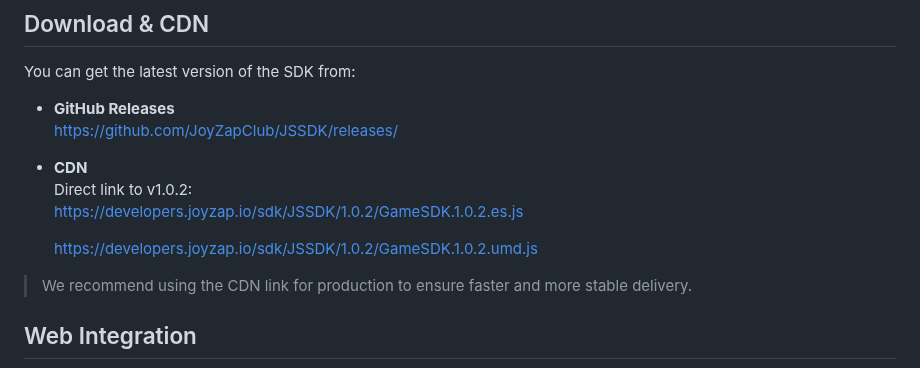
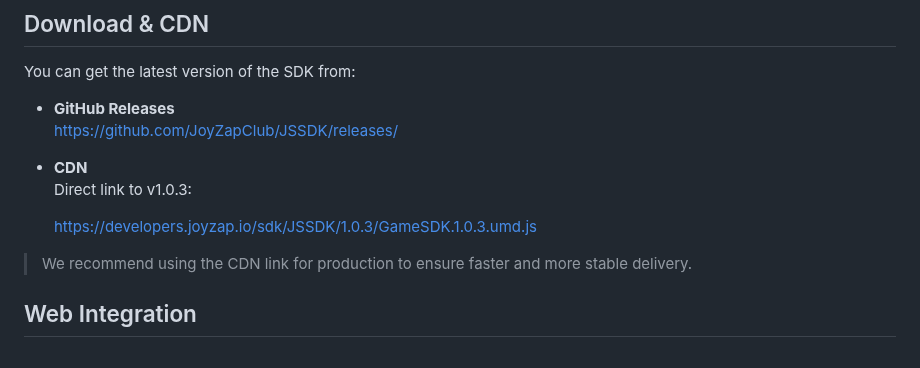
Before and after one commit to JoyZapClub/JSSDK, a Markdown page: README.md, the part around the change. GitHub-like rendering.

```diff
--- a/README.md
+++ b/README.md
@@ -29,10 +29,9 @@ You can get the latest version of the SDK from:
   [https://github.com/JoyZapClub/JSSDK/releases/](https://github.com/JoyZapClub/JSSDK/releases/)
 
 - **CDN**
-  Direct link to v1.0.2:
-  [https://developers.joyzap.io/sdk/JSSDK/1.0.2/GameSDK.1.0.2.es.js](https://developers.joyzap.io/sdk/JSSDK/1.0.2/GameSDK.1.0.2.es.js)
+  Direct link to v1.0.3:
 
-  [https://developers.joyzap.io/sdk/JSSDK/1.0.2/GameSDK.1.0.2.umd.js](https://developers.joyzap.io/sdk/JSSDK/1.0.2/GameSDK.1.0.2.umd.js)
+  [https://developers.joyzap.io/sdk/JSSDK/1.0.3/GameSDK.1.0.3.umd.js](https://developers.joyzap.io/sdk/JSSDK/1.0.3/GameSDK.1.0.3.umd.js)
 
 
 
```
